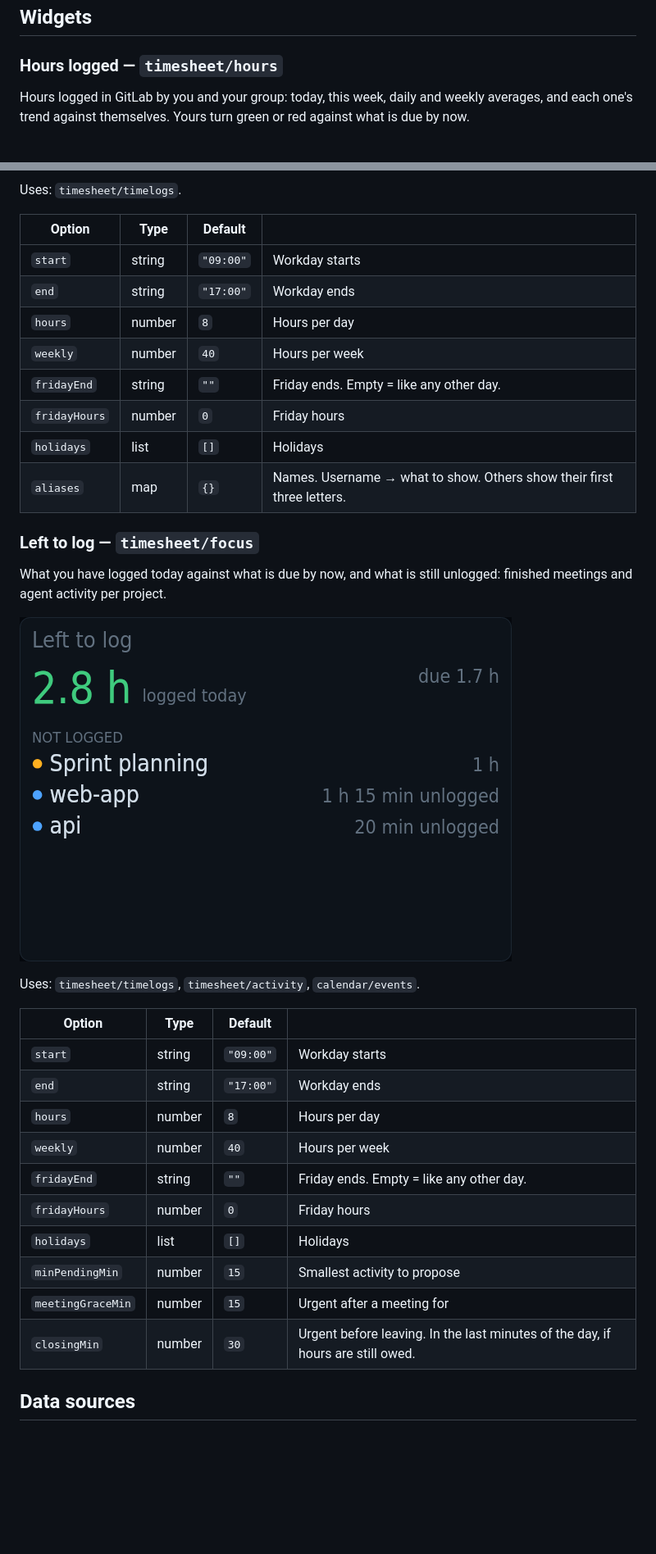
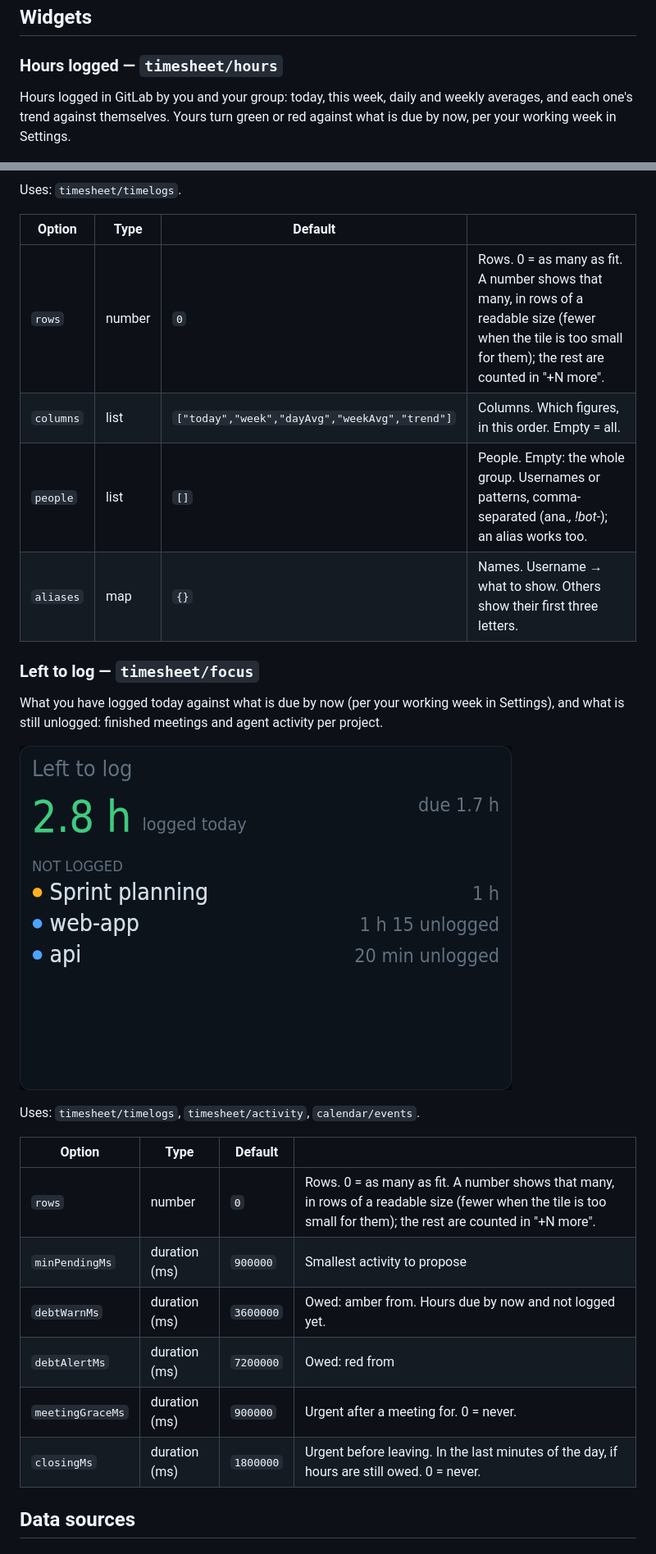
Before and after one commit to kiosko-lcd/kiosko-plugin-timesheet, a Markdown page: README.md, 2 parts joined by grey strips. Shown at 82% size. Rendered like a GitHub page; pictures changed too: docs/focus.png; blank space fills up the shorter version.

```diff
--- a/README.md
+++ b/README.md
@@ -25,7 +25,7 @@ npm install --prefix ~/.config/kiosko/plugins kiosko-plugin-timesheet
 
 ### Hours logged — `timesheet/hours`
 
-Hours logged in GitLab by you and your group: today, this week, daily and weekly averages, and each one's trend against themselves. Yours turn green or red against what is due by now.
+Hours logged in GitLab by you and your group: today, this week, daily and weekly averages, and each one's trend against themselves. Yours turn green or red against what is due by now, per your working week in Settings.
 
 ![Hours logged](docs/hours.png)
 
@@ -33,18 +33,14 @@ Uses: `timesheet/timelogs`.
 
 | Option | Type | Default | |
 |---|---|---|---|
-| `start` | string | `"09:00"` | Workday starts |
-| `end` | string | `"17:00"` | Workday ends |
-| `hours` | number | `8` | Hours per day |
-| `weekly` | number | `40` | Hours per week |
-| `fridayEnd` | string | `""` | Friday ends. Empty = like any other day. |
-| `fridayHours` | number | `0` | Friday hours |
-| `holidays` | list | `[]` | Holidays |
+| `rows` | number | `0` | Rows. 0 = as many as fit. A number shows that many, in rows of a readable size (fewer when the tile is too small for them); the rest are counted in "+N more". |
+| `columns` | list | `["today","week","dayAvg","weekAvg","trend"]` | Columns. Which figures, in this order. Empty = all. |
+| `people` | list | `[]` | People. Empty: the whole group. Usernames or patterns, comma-separated (ana.*, !bot-*); an alias works too. |
 | `aliases` | map | `{}` | Names. Username → what to show. Others show their first three letters. |
 
 ### Left to log — `timesheet/focus`
 
-What you have logged today against what is due by now, and what is still unlogged: finished meetings and agent activity per project.
+What you have logged today against what is due by now (per your working week in Settings), and what is still unlogged: finished meetings and agent activity per project.
 
 ![Left to log](docs/focus.png)
 
@@ -52,16 +48,12 @@ Uses: `timesheet/timelogs`, `timesheet/activity`, `calendar/events`.
 
 | Option | Type | Default | |
 |---|---|---|---|
-| `start` | string | `"09:00"` | Workday starts |
-| `end` | string | `"17:00"` | Workday ends |
-| `hours` | number | `8` | Hours per day |
-| `weekly` | number | `40` | Hours per week |
-| `fridayEnd` | string | `""` | Friday ends. Empty = like any other day. |
-| `fridayHours` | number | `0` | Friday hours |
-| `holidays` | list | `[]` | Holidays |
-| `minPendingMin` | number | `15` | Smallest activity to propose |
-| `meetingGraceMin` | number | `15` | Urgent after a meeting for |
-| `closingMin` | number | `30` | Urgent before leaving. In the last minutes of the day, if hours are still owed. |
+| `rows` | number | `0` | Rows. 0 = as many as fit. A number shows that many, in rows of a readable size (fewer when the tile is too small for them); the rest are counted in "+N more". |
+| `minPendingMs` | duration (ms) | `900000` | Smallest activity to propose |
+| `debtWarnMs` | duration (ms) | `3600000` | Owed: amber from. Hours due by now and not logged yet. |
+| `debtAlertMs` | duration (ms) | `7200000` | Owed: red from |
+| `meetingGraceMs` | duration (ms) | `900000` | Urgent after a meeting for. 0 = never. |
+| `closingMs` | duration (ms) | `1800000` | Urgent before leaving. In the last minutes of the day, if hours are still owed. 0 = never. |
 
 ## Data sources
 
```
Also changed, not shown: other parts of README.md (+2 -2 lines), 7 other files.
